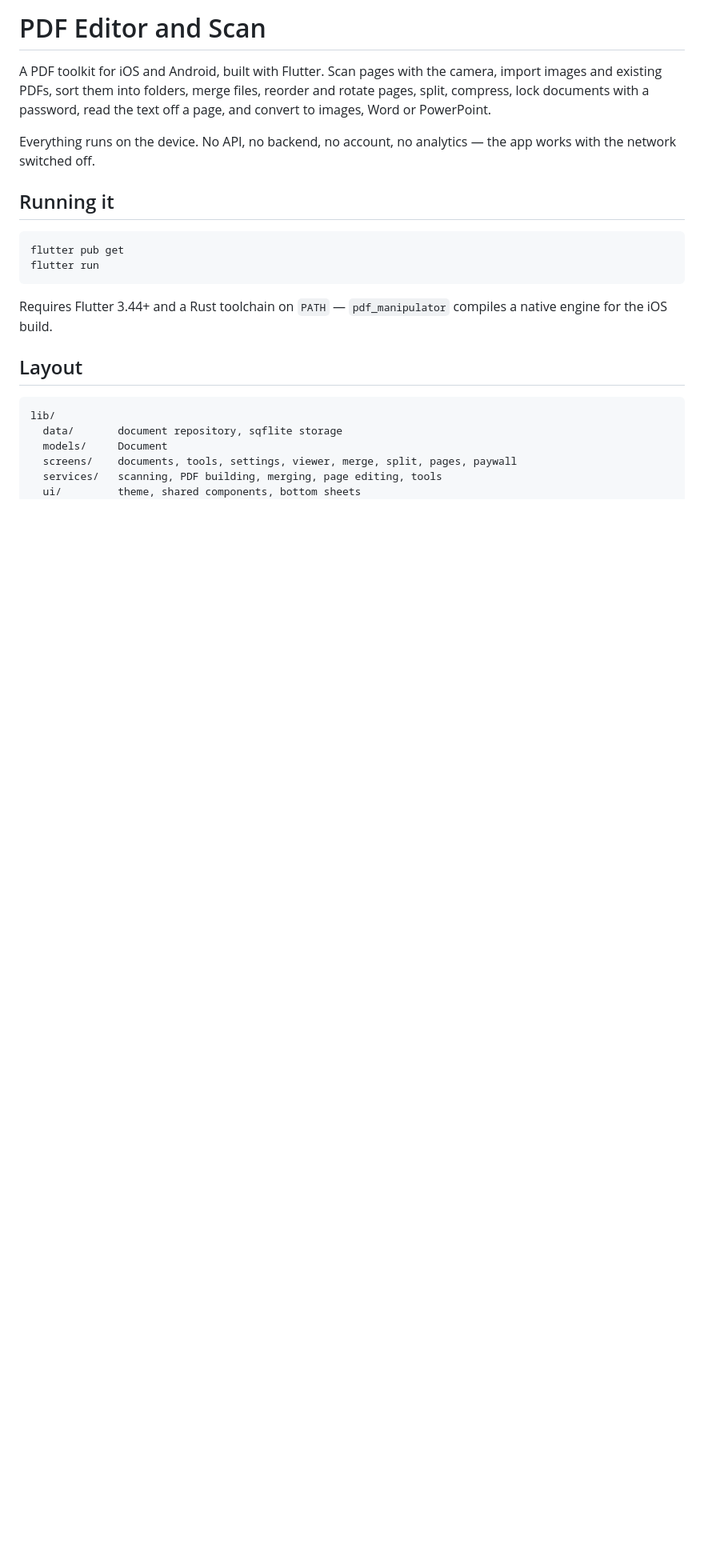
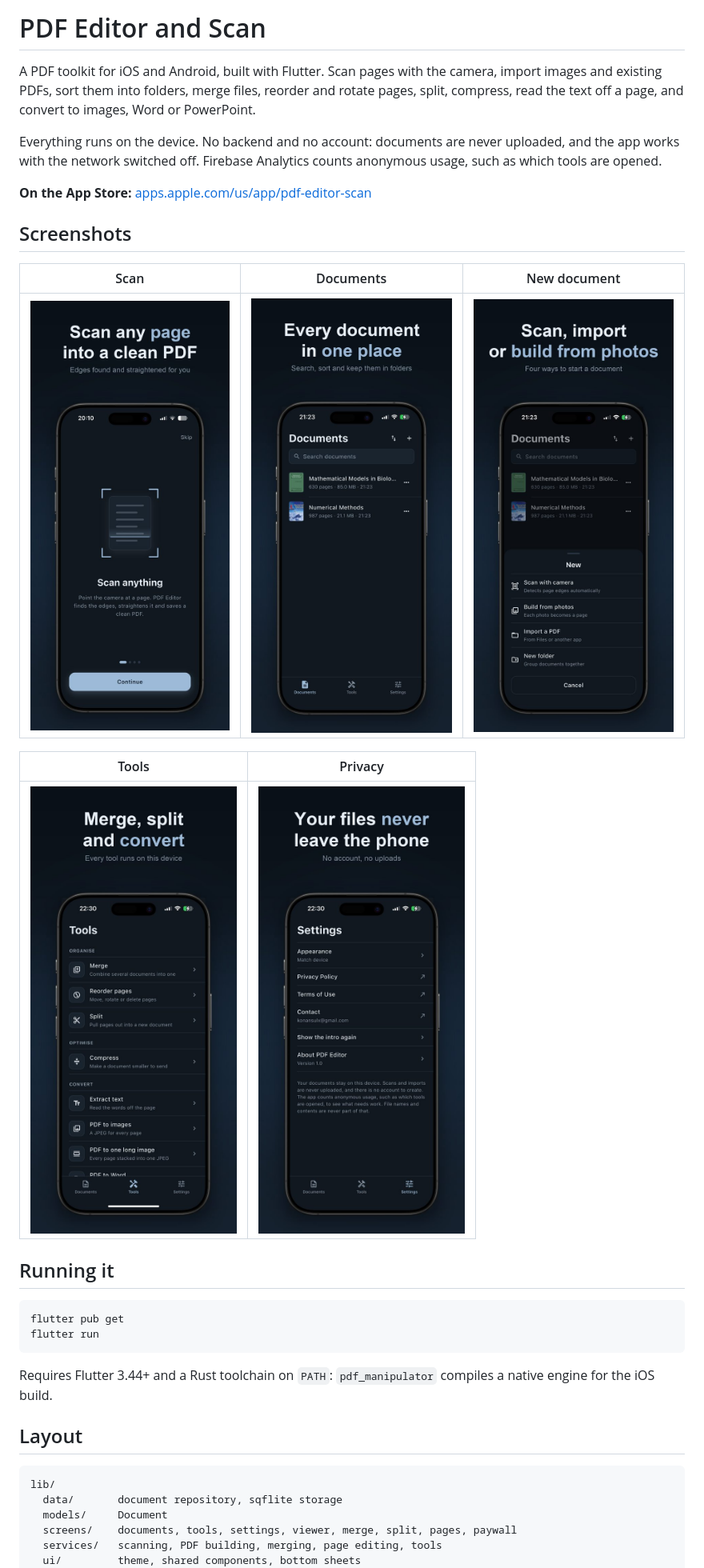
Before and after one commit to konansul/pdf-editor, a Markdown page: README.md, the part around one of its changes. Shown at 80% size. GitHub-like rendering; pictures changed too: docs/screenshots/01-scan.jpg (added), docs/screenshots/02-documents.jpg (added), docs/screenshots/03-new.jpg (added); blank space fills up the shorter version.

Commit message:
Added screenshots and the App Store link to the README
Kanan 2026-11-03:
The README had no pictures and no link to the app. It now shows the five
App Store screenshots and links the App Store page, the privacy policy
and the terms. It also no longer claims there are no analytics or a
password tool: Firebase Analytics counts anonymous usage, and the
password tool was dropped.

Files:
- README.md: screenshots, App Store link, Legal, analytics, no password
- docs/screenshots/*.jpg: the App Store screenshots, 600 px wide

Tested:
- Not checked: how it shows on GitHub

````diff
--- a/README.md
+++ b/README.md
@@ -2,11 +2,24 @@
 
 A PDF toolkit for iOS and Android, built with Flutter. Scan pages with the
 camera, import images and existing PDFs, sort them into folders, merge files,
-reorder and rotate pages, split, compress, lock documents with a password,
-read the text off a page, and convert to images, Word or PowerPoint.
+reorder and rotate pages, split, compress, read the text off a page, and
+convert to images, Word or PowerPoint.
 
-Everything runs on the device. No API, no backend, no account, no analytics —
-the app works with the network switched off.
+Everything runs on the device. No backend and no account: documents are never
+uploaded, and the app works with the network switched off. Firebase Analytics
+counts anonymous usage, such as which tools are opened.
+
+**On the App Store:** [apps.apple.com/us/app/pdf-editor-scan](https://apps.apple.com/us/app/pdf-editor-scan/id6801246686)
+
+## Screenshots
+
+| Scan | Documents | New document |
+|---|---|---|
+| ![Scan](docs/screenshots/01-scan.jpg) | ![Documents](docs/screenshots/02-documents.jpg) | ![New document](docs/screenshots/03-new.jpg) |
+
+| Tools | Privacy |
+|---|---|
+| ![Tools](docs/screenshots/04-tools.jpg) | ![Privacy](docs/screenshots/05-privacy.jpg) |
 
 ## Running it
 
@@ -15,7 +28,7 @@ flutter pub get
 flutter run
 ```
 
-Requires Flutter 3.44+ and a Rust toolchain on `PATH` — `pdf_manipulator`
+Requires Flutter 3.44+ and a Rust toolchain on `PATH`: `pdf_manipulator`
 compiles a native engine for the iOS build.
 
 ## Layout
````
Also changed, not shown: other parts of README.md (+5 -1 lines).
